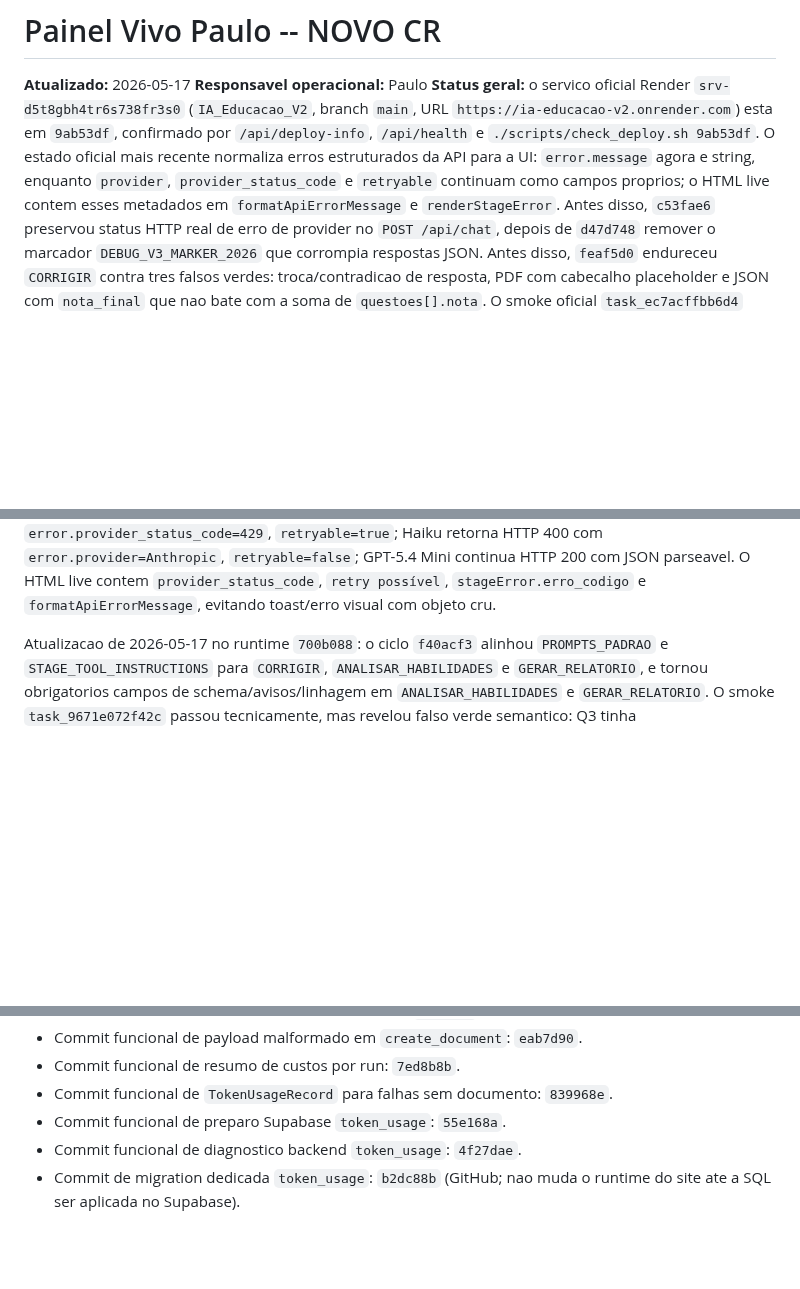
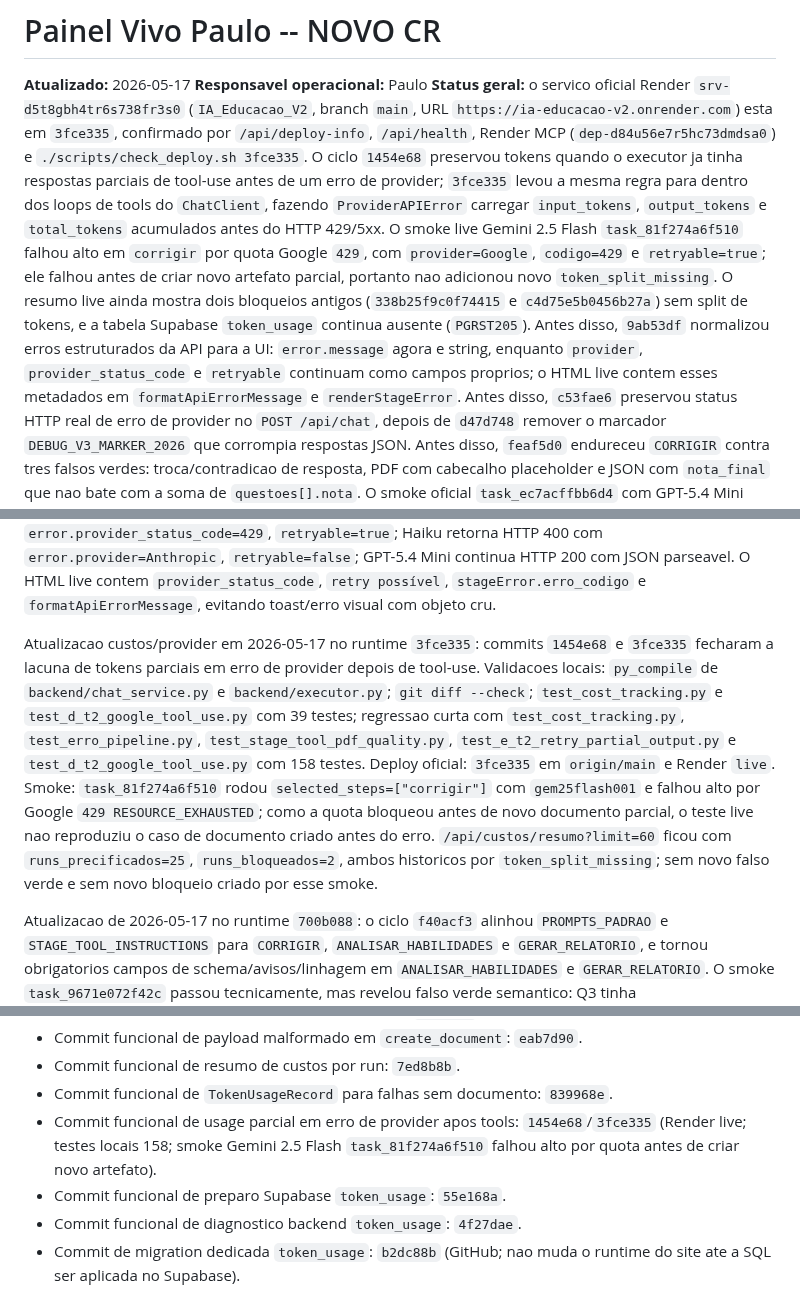
Before and after one commit to OttoBoop/IA_Educacao_V2, a Markdown page: docs/plano_pipeline/09_progresso_longo_prazo.md, 3 parts joined by grey strips. GitHub-like rendering; blank space fills up the shorter version.

Commit message:
docs: record provider usage deploy status

```diff
--- a/docs/plano_pipeline/09_progresso_longo_prazo.md
+++ b/docs/plano_pipeline/09_progresso_longo_prazo.md
@@ -4,12 +4,23 @@
 **Responsavel operacional:** Paulo
 **Status geral:** o servico oficial Render
 `srv-d5t8gbh4tr6s738fr3s0` (`IA_Educacao_V2`, branch `main`, URL
-`https://ia-educacao-v2.onrender.com`) esta em `9ab53df`, confirmado por
-`/api/deploy-info`, `/api/health` e `./scripts/check_deploy.sh 9ab53df`. O
-estado oficial mais recente normaliza erros estruturados da API para a UI:
-`error.message` agora e string, enquanto `provider`, `provider_status_code` e
-`retryable` continuam como campos proprios; o HTML live contem esses metadados
-em `formatApiErrorMessage` e `renderStageError`. Antes disso, `c53fae6`
+`https://ia-educacao-v2.onrender.com`) esta em `3fce335`, confirmado por
+`/api/deploy-info`, `/api/health`, Render MCP (`dep-d84u56e7r5hc73dmdsa0`) e
+`./scripts/check_deploy.sh 3fce335`. O ciclo `1454e68` preservou tokens quando
+o executor ja tinha respostas parciais de tool-use antes de um erro de
+provider; `3fce335` levou a mesma regra para dentro dos loops de tools do
+`ChatClient`, fazendo `ProviderAPIError` carregar `input_tokens`,
+`output_tokens` e `total_tokens` acumulados antes do HTTP 429/5xx. O smoke live
+Gemini 2.5 Flash `task_81f274a6f510` falhou alto em `corrigir` por quota Google
+`429`, com `provider=Google`, `codigo=429` e `retryable=true`; ele falhou antes
+de criar novo artefato parcial, portanto nao adicionou novo `token_split_missing`.
+O resumo live ainda mostra dois bloqueios antigos (`338b25f9c0f74415` e
+`c4d75e5b0456b27a`) sem split de tokens, e a tabela Supabase `token_usage`
+continua ausente (`PGRST205`). Antes disso, `9ab53df` normalizou erros
+estruturados da API para a UI: `error.message` agora e string, enquanto
+`provider`, `provider_status_code` e `retryable` continuam como campos proprios;
+o HTML live contem esses metadados em `formatApiErrorMessage` e
+`renderStageError`. Antes disso, `c53fae6`
 preservou status HTTP real de erro de provider no `POST /api/chat`, depois de
 `d47d748` remover o marcador
 `DEBUG_V3_MARKER_2026` que corrompia respostas JSON. Antes disso, `feaf5d0`
@@ -50,6 +61,21 @@ Haiku retorna HTTP 400 com `error.provider=Anthropic`, `retryable=false`; GPT-5.
 Mini continua HTTP 200 com JSON parseavel. O HTML live contem
 `provider_status_code`, `retry possível`, `stageError.erro_codigo` e
 `formatApiErrorMessage`, evitando toast/erro visual com objeto cru.
+
+Atualizacao custos/provider em 2026-05-17 no runtime `3fce335`: commits
+`1454e68` e `3fce335` fecharam a lacuna de tokens parciais em erro de provider
+depois de tool-use. Validacoes locais: `py_compile` de `backend/chat_service.py`
+e `backend/executor.py`; `git diff --check`; `test_cost_tracking.py` e
+`test_d_t2_google_tool_use.py` com 39 testes; regressao curta com
+`test_cost_tracking.py`, `test_erro_pipeline.py`, `test_stage_tool_pdf_quality.py`,
+`test_e_t2_retry_partial_output.py` e `test_d_t2_google_tool_use.py` com 158
+testes. Deploy oficial: `3fce335` em `origin/main` e Render `live`. Smoke:
+`task_81f274a6f510` rodou `selected_steps=["corrigir"]` com `gem25flash001` e
+falhou alto por Google `429 RESOURCE_EXHAUSTED`; como a quota bloqueou antes de
+novo documento parcial, o teste live nao reproduziu o caso de documento criado
+antes do erro. `/api/custos/resumo?limit=60` ficou com `runs_precificados=25`,
+`runs_bloqueados=2`, ambos historicos por `token_split_missing`; sem novo falso
+verde e sem novo bloqueio criado por esse smoke.
 
 Atualizacao de 2026-05-17 no runtime `700b088`: o ciclo `f40acf3` alinhou
 `PROMPTS_PADRAO` e `STAGE_TOOL_INSTRUCTIONS` para `CORRIGIR`,
@@ -323,6 +349,9 @@ Estabilizar o NOVO CR para que a pipeline:
 - Commit funcional de payload malformado em `create_document`: `eab7d90`.
 - Commit funcional de resumo de custos por run: `7ed8b8b`.
 - Commit funcional de `TokenUsageRecord` para falhas sem documento: `839968e`.
+- Commit funcional de usage parcial em erro de provider apos tools:
+  `1454e68`/`3fce335` (Render live; testes locais 158; smoke Gemini 2.5 Flash
+  `task_81f274a6f510` falhou alto por quota antes de criar novo artefato).
 - Commit funcional de preparo Supabase `token_usage`: `55e168a`.
 - Commit funcional de diagnostico backend `token_usage`: `4f27dae`.
 - Commit de migration dedicada `token_usage`: `b2dc88b` (GitHub; nao muda o
```
Also changed, not shown: docs/plano_pipeline/12_matriz_provider_fase.md (+16 -3 lines), docs/plano_pipeline/14_auditoria_mestre_pipeline_custos_providers.md (+18 -3 lines).
